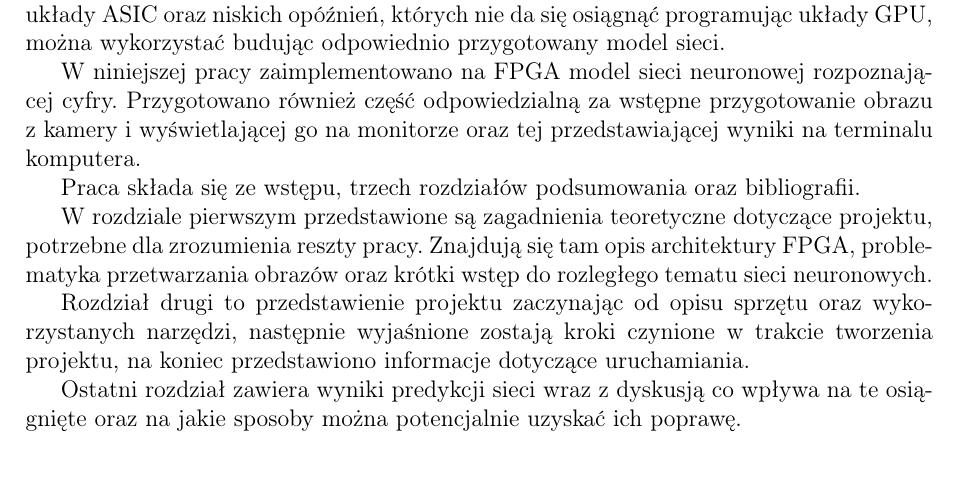
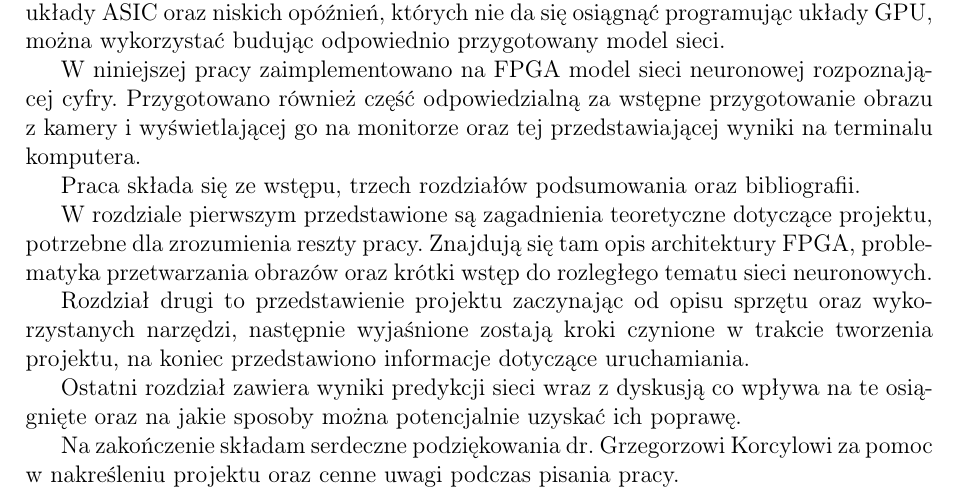
Before and after one commit to wolepp/praca-licencjacka, a LaTeX document (licencjat.tex): part of page 4 of 24, cut so that both start at the same text. Compiled offline with pdfLaTeX.

Commit message:
odkomentowano podziekowania

```diff
--- a/licencjat.tex
+++ b/licencjat.tex
@@ -193,8 +193,8 @@ dotyczące uruchamiania.
 Ostatni rozdział zawiera wyniki predykcji sieci wraz z~dyskusją co wpływa
 na te osiągnięte oraz na jakie sposoby można potencjalnie uzyskać ich poprawę.
 
-% Na zakończenie składam serdeczne podziękowania dr. Grzegorzowi Korcylowi
-% za pomoc w~nakreśleniu projektu oraz cenne uwagi podczas pisania pracy.
+Na zakończenie składam serdeczne podziękowania dr. Grzegorzowi Korcylowi
+za pomoc w~nakreśleniu projektu oraz cenne uwagi podczas pisania pracy.
 \restoregeometry{}
 
 \newpage
```
Also changed, not shown: licencjat.pdf.
